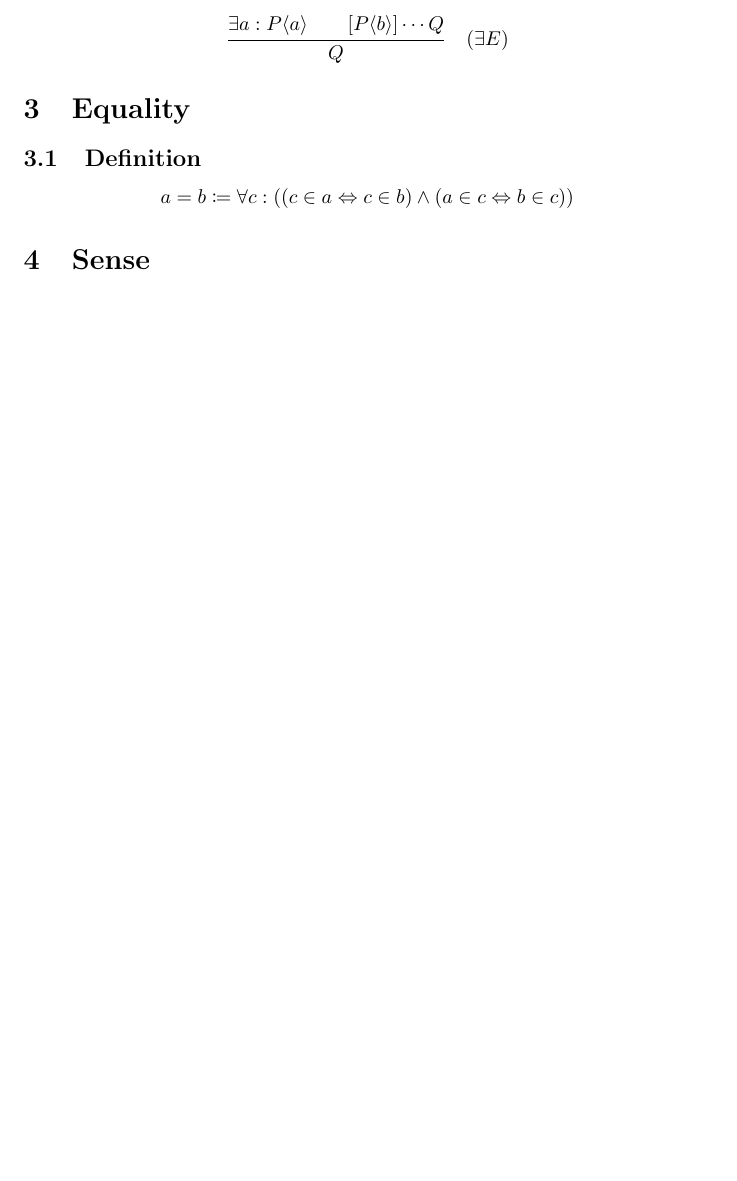
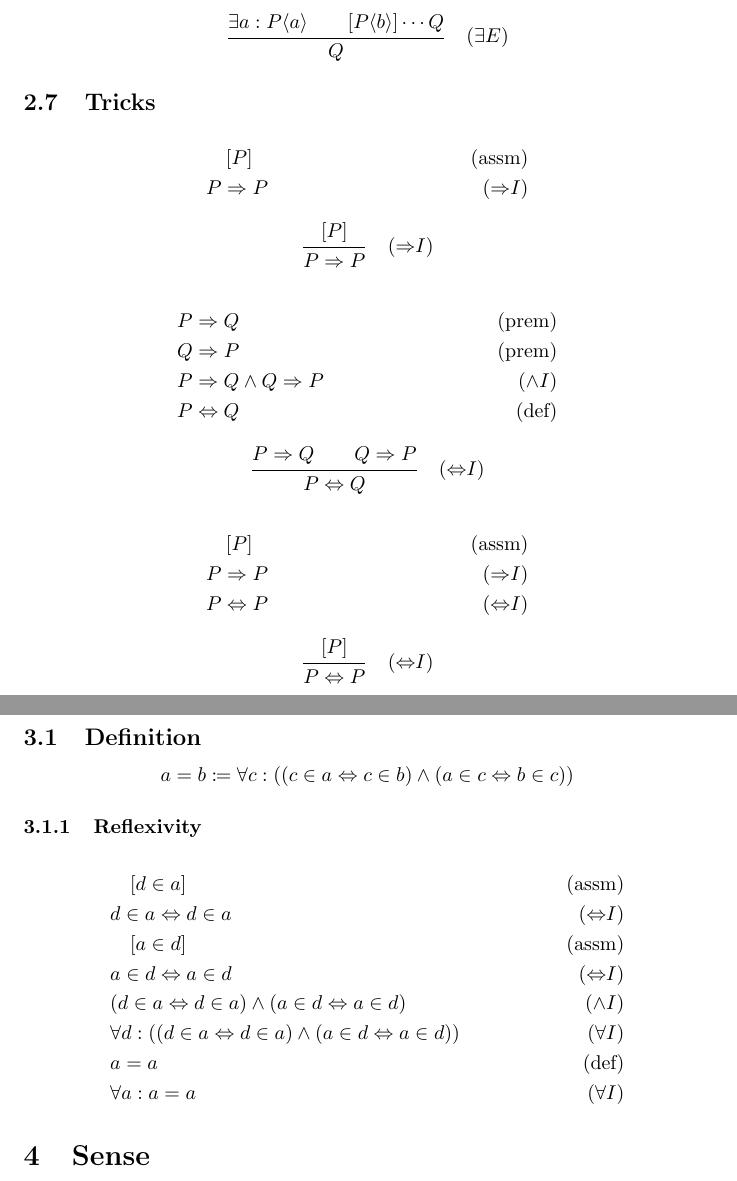
Before and after one commit to UndeadScythes/universe, a LaTeX document (main.tex, which reads sections/equality.tex, sections/inference.tex): part of page 5 of 5 before the commit and two parts of pages 5 and 6 of 6 after it, the two joined at a grey line, cut so that both start at the same text, the shorter picture padded with empty space. Compiled offline with pdfLaTeX.

Commit message:
implication introduction review

```diff
--- a/sections/equality.tex
+++ b/sections/equality.tex
@@ -5,3 +5,17 @@
 
 \subsection{Definition}
 \[a = b \coloneqq \forall c: ((c \in a \Leftrightarrow c \in b) \wedge (a \in c \Leftrightarrow b \in c))\]
+
+\subsubsection{Reflexivity}
+\begin{align*}
+    \assumption[1]{d \in a}\\
+    \byrule{d \in a \Leftrightarrow d \in a}{{\Leftrightarrow}I}\\
+    \assumption[1]{a \in d}\\
+    \byrule{a \in d \Leftrightarrow a \in d}{{\Leftrightarrow}I}\\
+    \byrule{(d \in a \Leftrightarrow d \in a)
+        \wedge (a \in d \Leftrightarrow a \in d)}{{\wedge}I}\\
+    \byrule{\forall d: ((d \in a \Leftrightarrow d \in a)
+        \wedge (a \in d \Leftrightarrow a \in d))}{{\forall}I}\\
+    \bydefinition{a = a}\\
+    \byrule{\forall a: a = a}{{\forall}I}
+\end{align*}
--- a/sections/inference.tex
+++ b/sections/inference.tex
@@ -108,3 +108,25 @@
 % EVERYTHING BELOW THIS LINE IS LIKELY TO VANISH AT SOME POINT - CONSUMED OR DERIVED FROM THE NOR STUFFS ABOVE.
 
 % And so it was done.
+
+\subsection{Tricks}
+\begin{align*}
+    \assumption[1]{P}\\
+    \byrule{P \Rightarrow P}{{\Rightarrow}I}
+\end{align*}
+\[\inferrule{[P]}{P \Rightarrow P} \quad ({\Rightarrow}I)\]
+
+\begin{align*}
+    \premise{P \Rightarrow Q}\\
+    \premise{Q \Rightarrow P}\\
+    \byrule{P \Rightarrow Q \wedge Q \Rightarrow P}{{\wedge}I}\\
+    \bydefinition{P \Leftrightarrow Q}
+\end{align*}
+\[\inferrule{P \Rightarrow Q \\ Q \Rightarrow P}{P \Leftrightarrow Q} \quad ({\Leftrightarrow}I)\]
+
+\begin{align*}
+    \assumption[1]{P}\\
+    \byrule{P \Rightarrow P}{{\Rightarrow}I}\\
+    \byrule{P \Leftrightarrow P}{{\Leftrightarrow}I}
+\end{align*}
+\[\inferrule{[P]}{P \Leftrightarrow P} \quad ({\Leftrightarrow}I)\]
```
Also changed, not shown: preamble.tex (+1 -0 lines), sections/inference.tex (2 more changed lines).
